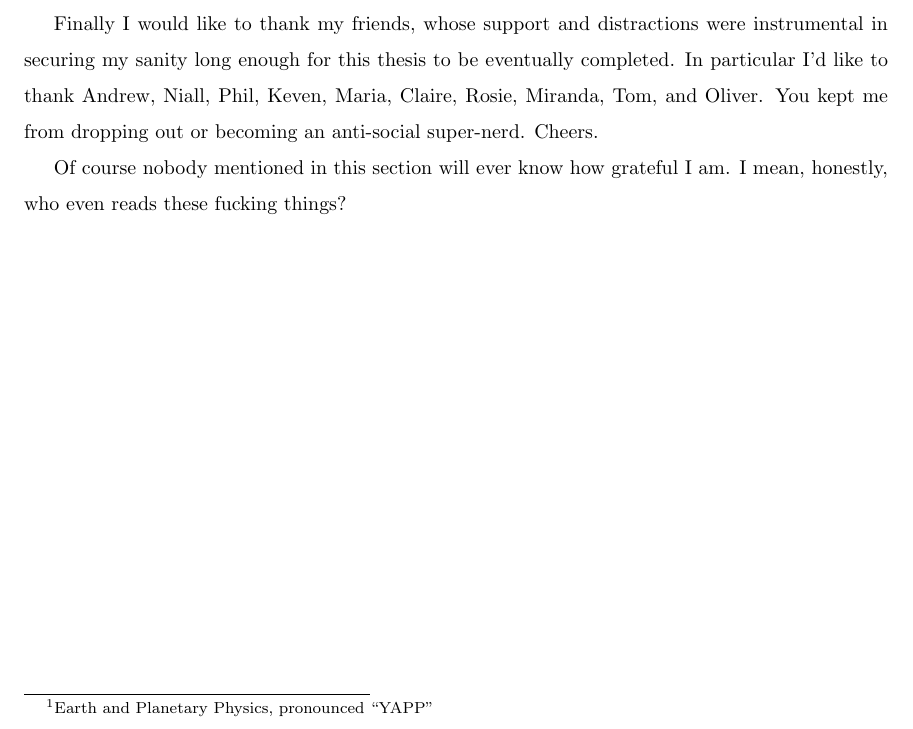
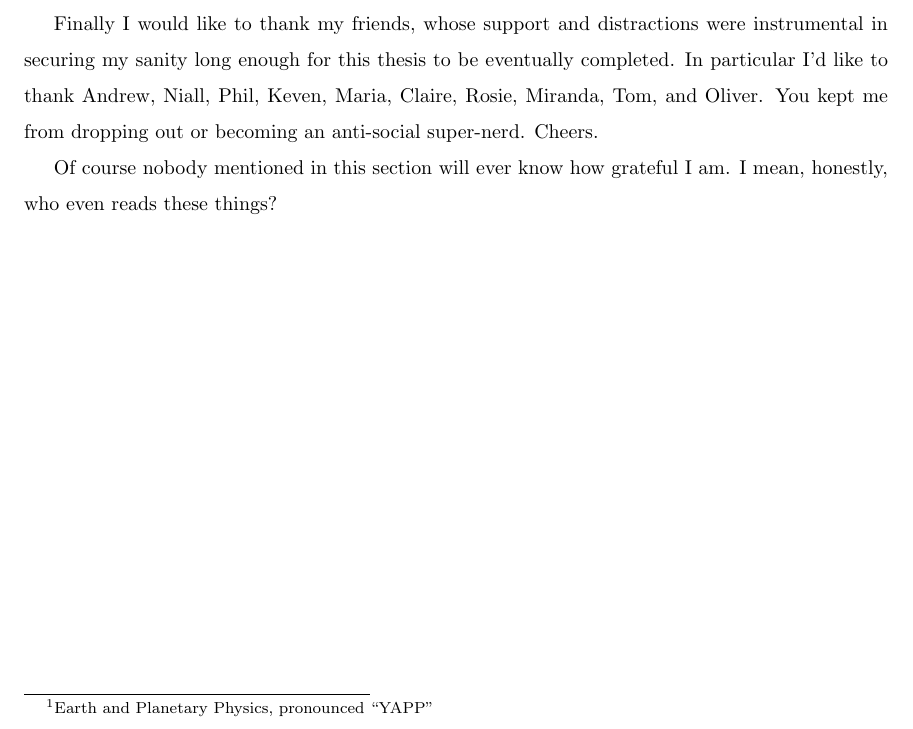
Before and after one commit to rvilim/thesis, a LaTeX thesis (thesis.tex, which reads Acknowledgements/acknowledgements.tex): part of page 5 of 116, cut so that both start at the same text. Compiled offline with pdfLaTeX.

Commit message:
Final commit?

```diff
--- a/Acknowledgements/acknowledgements.tex
+++ b/Acknowledgements/acknowledgements.tex
@@ -9,6 +9,6 @@ I would also like to thank my family: Mom, Dad, and Derek. Your love and support
 
 Finally I would like to thank my friends, whose support and distractions were instrumental in securing my sanity long enough for this thesis to be eventually completed. In particular I'd like to thank Andrew, Niall, Phil, Keven, Maria, Claire, Rosie, Miranda, Tom, and Oliver. You kept me from dropping out or becoming an anti-social super-nerd. Cheers.
 
-Of course nobody mentioned in this section will ever know how grateful I am. I mean, honestly, who even reads these fucking things?
+Of course nobody mentioned in this section will ever know how grateful I am. I mean, honestly, who even reads these things?
 
 \end{acknowledgements}
```
